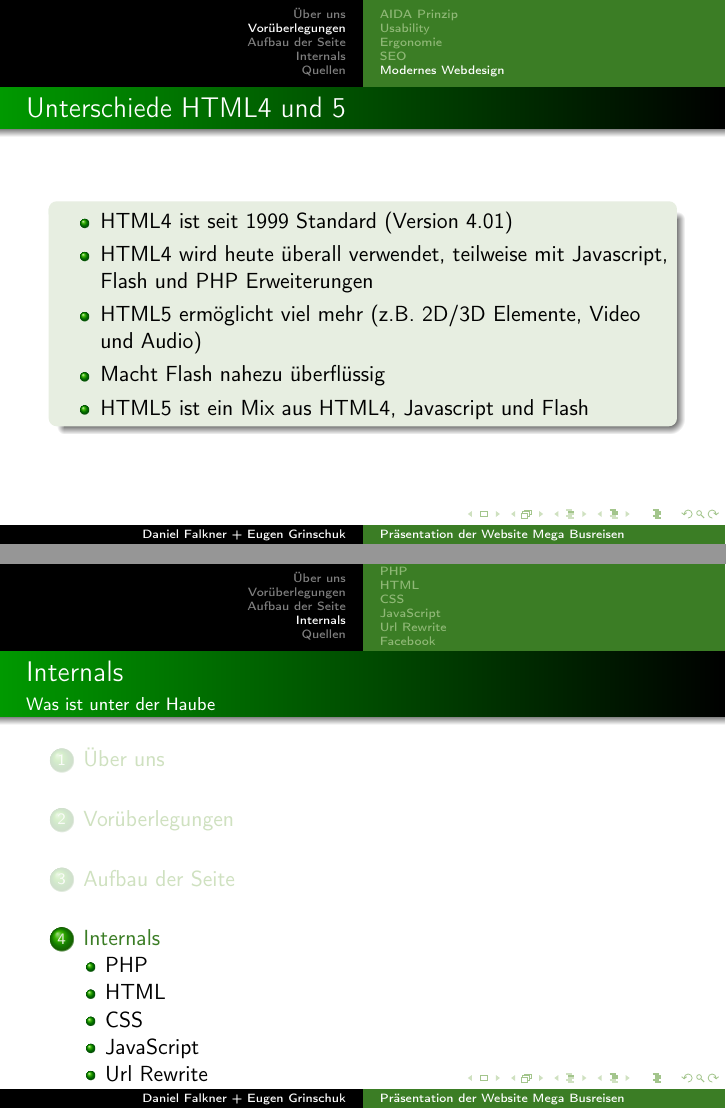
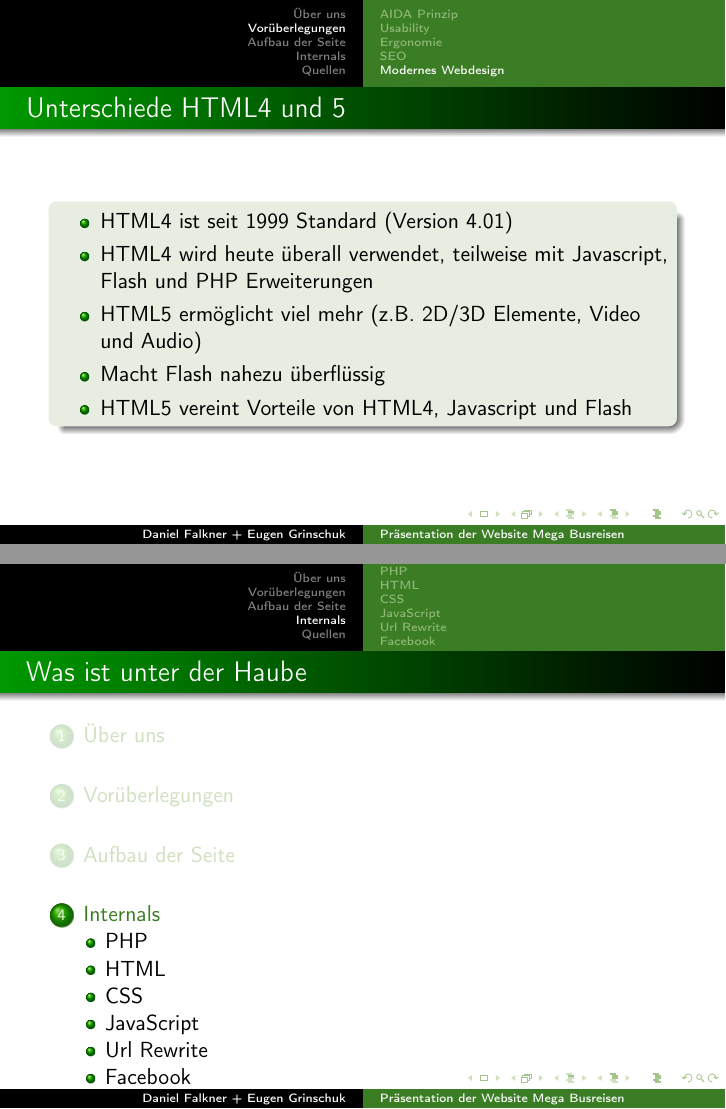
Before and after one commit to derdanu/akad-int02-beamer, LaTeX slides (akad-int02-beamer.tex): pages 13 and 19 of 32, joined at a grey line. Compiled offline with pdfLaTeX.

Commit message:
Rechtschreibfehler, Textanpassungen, Quellen

```diff
--- a/akad-int02-beamer.tex
+++ b/akad-int02-beamer.tex
@@ -229,7 +229,7 @@
 		\item HTML4 wird heute überall verwendet, teilweise mit Javascript, Flash und PHP Erweiterungen
 		\item HTML5 ermöglicht viel mehr (z.B. 2D/3D Elemente, Video und Audio)
 		\item Macht Flash nahezu überflüssig
-		\item HTML5 ist ein Mix aus HTML4, Javascript und Flash
+		\item HTML5 vereint Vorteile von HTML4, Javascript und Flash
 	\end{itemize}
   \end{block}
 \end{frame}
@@ -306,8 +306,7 @@
 
 \section{Internals}
 \begin{frame} %%Eine Folie
-  \frametitle{Internals} %%Folientitel
-  \framesubtitle{Was ist unter der Haube} %%Fielenuntertitel
+  \frametitle{Was ist unter der Haube} %%Folientitel
 	\tableofcontents[currentsection, hideothersubsections]
 \end{frame}
 
```
Also changed, not shown: akad-int02-beamer-handout.pdf, akad-int02-beamer.pdf, akad-int02-beamer.tex (7 more changed lines).
